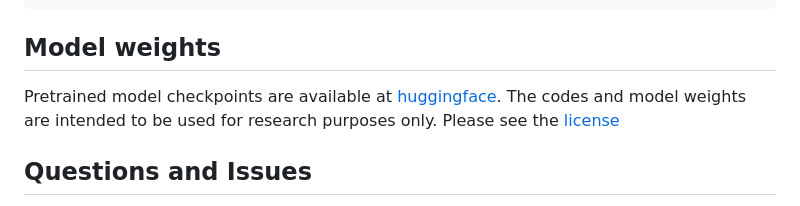
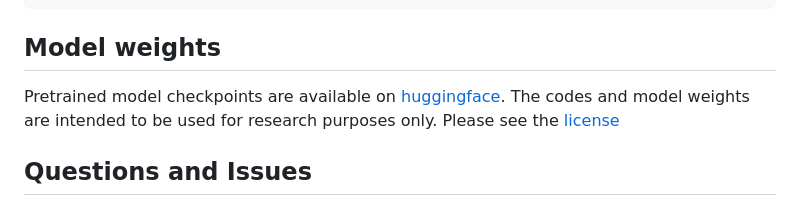
Before and after one commit to spatkar94/HistoTME, a Markdown page: README.md, the part around the change. Rendered like a GitHub page.

```diff
--- a/README.md
+++ b/README.md
@@ -105,7 +105,7 @@ cd HistoTME_regression/
 
 
 ## Model weights
-Pretrained model checkpoints are available at [huggingface](spatkar94/HistoTMEv2). The codes and model weights are intended to be used for research purposes only. Please see the [license](LICENSE)
+Pretrained model checkpoints are available on [huggingface](https://huggingface.co/spatkar94/HistoTMEv2). The codes and model weights are intended to be used for research purposes only. Please see the [license](LICENSE)
 
 ## Questions and Issues
 If you find any bugs or have any questions about this code please contact: [Sushant Patkar](patkar.sushant@nih.gov) or [Alex Chen](alche@sas.upenn.edu)
```
